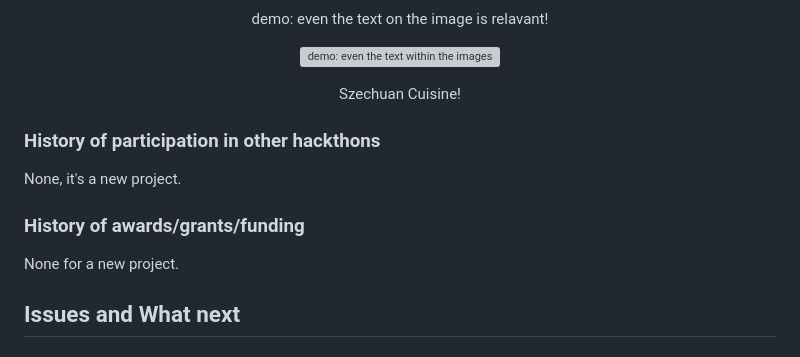
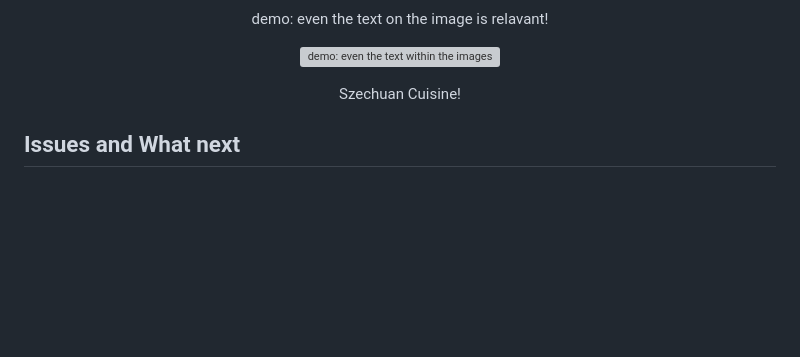
Before and after one commit to AirMug/OpenQuery, a Markdown page: README.md, the part around the change. GitHub-like rendering; blank space fills up the shorter version; grey boxes are pictures that could not be loaded.

```diff
--- a/README.md
+++ b/README.md
@@ -70,12 +70,6 @@ Below are images that are Szechuan related! which examplifies that we can provid
     <p align="center"> Szechuan Cuisine!  </p>
 </p>
 
-### History of participation in other hackthons
-None, it's a new project.
-
-### History of awards/grants/funding
-None for a new project.
-
 ## Issues and What next
 ### Performance Improvements
 The index laion5B was offline, we use a much much smaller version of index, datacomp_small_12m thanks to **Fondant**, as you can tell from the names, it's 5B versus 12m (only 9m used).
```
